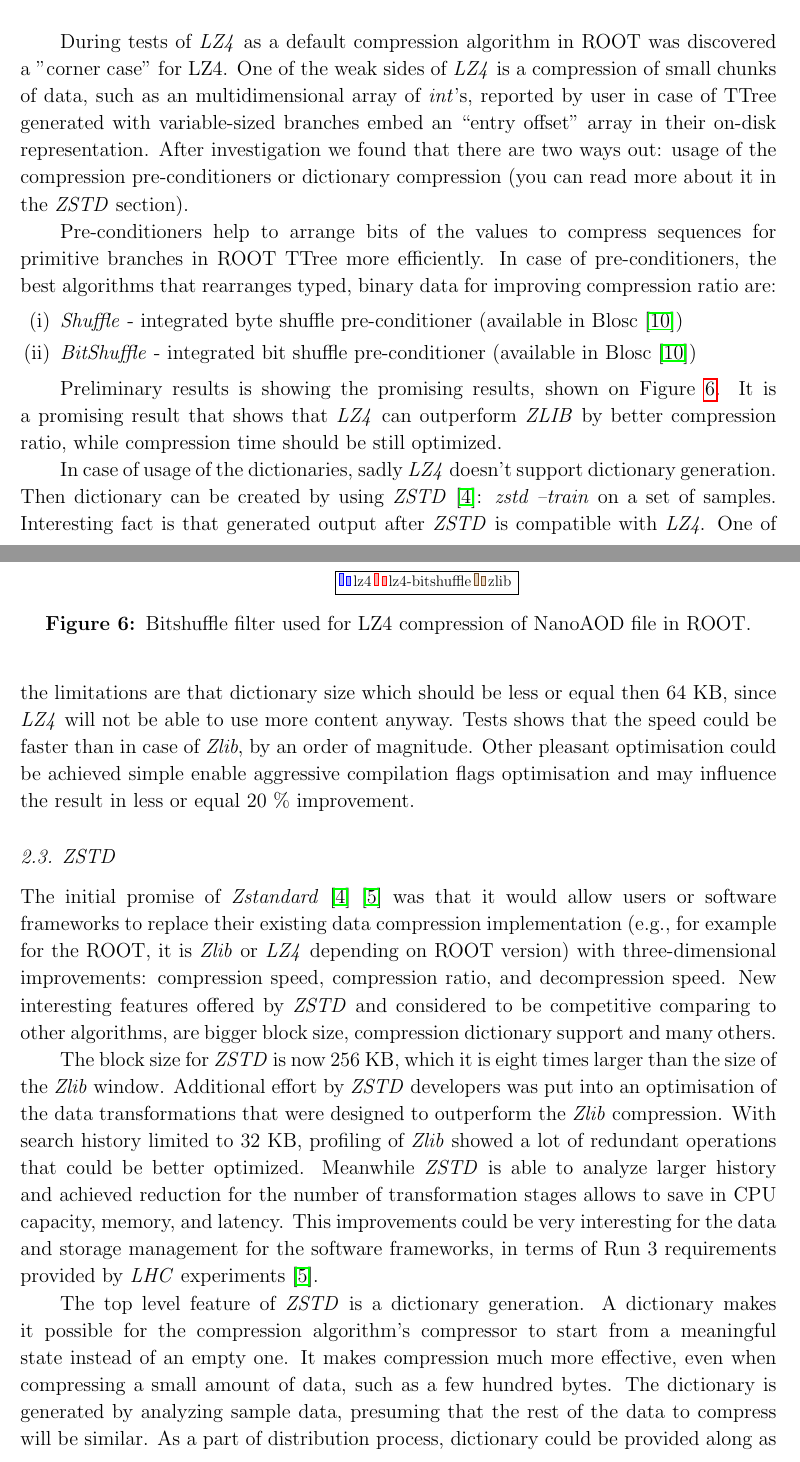
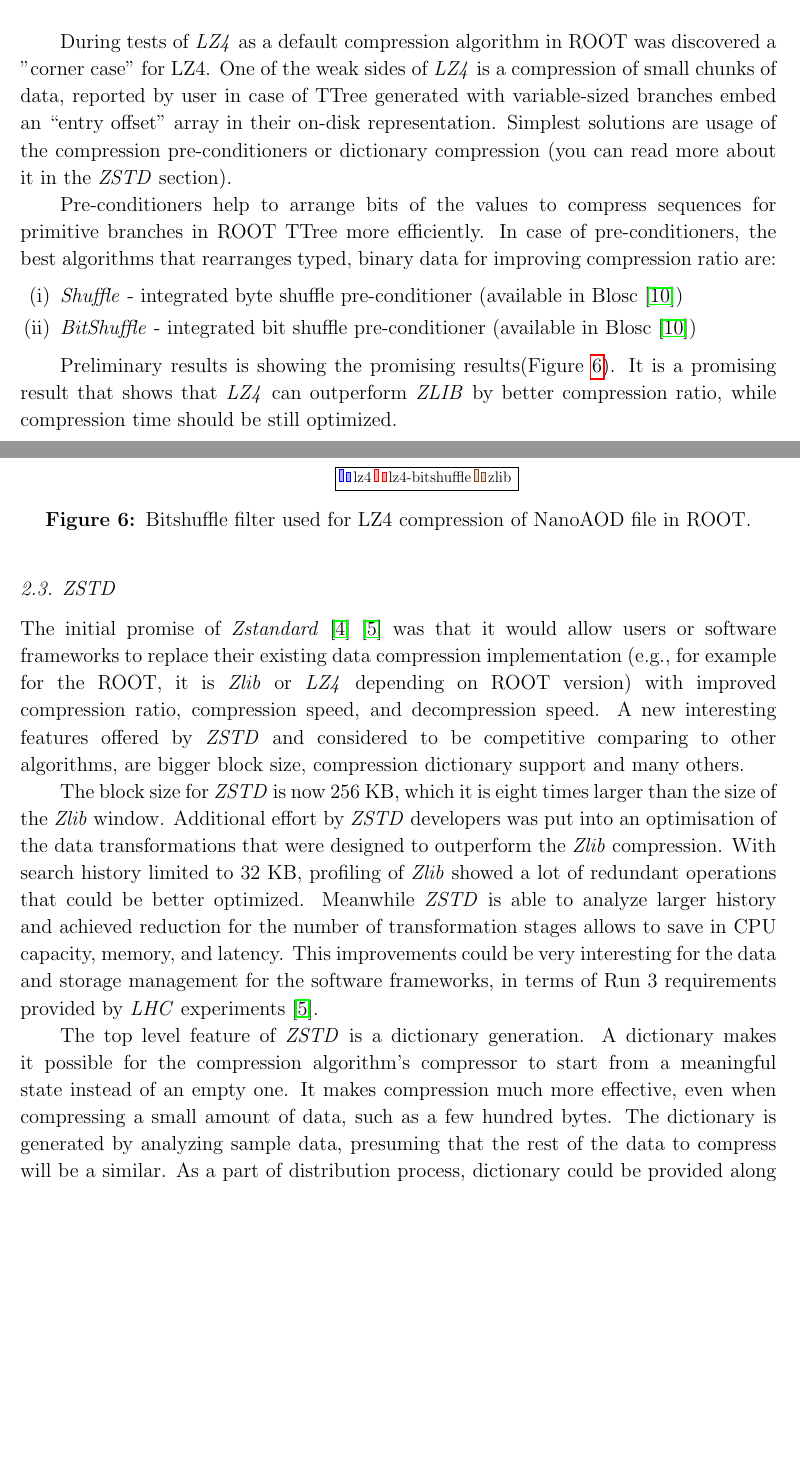
Before and after one commit to oshadura/acat-compression-paper, a LaTeX paper (main.tex): two parts of pages 6 and 7 of 9 before the commit and two parts of pages 6 and 7 of 8 after it, joined at a grey line, cut so that both start at the same text, the shorter picture padded with empty space. Compiled offline with pdfLaTeX.

Commit message:
v0.1 submitted for peer review

```diff
--- a/main.tex
+++ b/main.tex
@@ -127,7 +127,7 @@ As a basis for developments was used sources of \textit{Cloudflare ZLIB} \cite{z
 
 Significant improvements in \textit{LZ4} compression ratio inspired us to use \textit{LZ4\_HC} in ROOT. One of the disadvantages is an extra overhead that makes the compression speed impacted: the \textit{HC} version is actually slower than the \textit{LZ4-1}, a fastest setting for \textit{LZ4}, but still giving an advantage comparing to \textit{ZLIB-1} (see the comparison on Figure \ref{fig:compression}).
 
-During tests of \textit{LZ4} as a default compression algorithm in ROOT was discovered a "corner case" for LZ4. One of the weak sides of \textit{LZ4} is a compression of small chunks of data, such as an multidimensional array of \textit{int}'s, reported by user in case of TTree generated with variable-sized branches embed an “entry offset” array in their on-disk representation. After investigation we found that there are two ways out: usage of the compression pre-conditioners or dictionary compression (you can read more about it in the \textit{ZSTD} section).
+During tests of \textit{LZ4} as a default compression algorithm in ROOT was discovered a "corner case" for LZ4. One of the weak sides of \textit{LZ4} is a compression of small chunks of data, reported by user in case of TTree generated with variable-sized branches embed an “entry offset” array in their on-disk representation. Simplest solutions are usage of the compression pre-conditioners or dictionary compression (you can read more about it in the \textit{ZSTD} section).
 
 Pre-conditioners help to arrange bits of the values to compress sequences for primitive branches in ROOT TTree more efficiently. In case of pre-conditioners, the best algorithms that rearranges typed, binary data for improving compression ratio are:
 \begin{enumerate}
@@ -135,7 +135,7 @@ Pre-conditioners help to arrange bits of the values to compress sequences for pr
     \item \textit{BitShuffle} - integrated bit shuffle pre-conditioner (available in Blosc \cite{blosc})
 \end{enumerate}
 
-Preliminary results is showing the promising results, shown on Figure \ref{fig:bitshuffle}. It is a promising result that shows that \textit{LZ4} can outperform \textit{ZLIB} by better compression ratio, while compression time should be still optimized.
+Preliminary results is showing the promising results(Figure \ref{fig:bitshuffle}). It is a promising result that shows that \textit{LZ4} can outperform \textit{ZLIB} by better compression ratio, while compression time should be still optimized.
 \begin{figure}
 \centering
 \begin{tikzpicture}[scale=0.75]
@@ -160,13 +160,13 @@ Preliminary results is showing the promising results, shown on Figure \ref{fig:b
 \caption{Bitshuffle filter used for LZ4 compression of NanoAOD file in ROOT.} \label{fig:bitshuffle}
 \end{figure}
 
-In case of usage of the dictionaries, sadly \textit{LZ4} doesn't support dictionary generation. Then dictionary can be created by using \textit{ZSTD} \cite{zstd}: \textit{zstd --train} on a set of samples. Interesting fact is that generated output after \textit{ZSTD} is compatible with \textit{LZ4}. One of the limitations are that dictionary size which should be less or equal then 64 KB, since \textit{LZ4} will not be able to use more content anyway. Tests shows that the speed could be faster than in case of \textit{Zlib}, by an order of magnitude. Other pleasant optimisation could be achieved simple enable aggressive compilation flags optimisation and may influence the result in less or equal 20 \% improvement.
+%In case of usage of the dictionaries, sadly \textit{LZ4} doesn't support dictionary generation. Then dictionary can be created by using \textit{ZSTD} \cite{zstd}: \textit{zstd --train} on a set of samples. Interesting fact is that generated output after \textit{ZSTD} is compatible with \textit{LZ4}. One of the limitations are that dictionary size which should be less or equal then 64 KB, since \textit{LZ4} will not be able to use more content anyway. Tests shows that the speed could be faster than in case of \textit{Zlib}, by an order of magnitude. Other pleasant optimisation could be achieved simple enable aggressive compilation flags optimisation and may influence the result in less or equal 20 \% improvement.
 
 \subsection{ZSTD}
 
-The initial promise of \textit{Zstandard} \cite{zstd} \cite{zstd-facebook} was that it would allow users or software frameworks to replace their existing data compression implementation (e.g., for example for the ROOT, it is \textit{Zlib} or \textit{LZ4} depending on ROOT version) with three-dimensional improvements: compression speed, compression ratio, and decompression speed. New interesting features offered by \textit{ZSTD} and considered to be competitive comparing to other algorithms, are bigger block size, compression dictionary support and many others.
+The initial promise of \textit{Zstandard} \cite{zstd} \cite{zstd-facebook} was that it would allow users or software frameworks to replace their existing data compression implementation (e.g., for example for the ROOT, it is \textit{Zlib} or \textit{LZ4} depending on ROOT version) with improved compression ratio, compression speed, and decompression speed. A new interesting features offered by \textit{ZSTD} and considered to be competitive comparing to other algorithms, are bigger block size, compression dictionary support and many others.
 
 The block size for \textit{ZSTD} is now 256 KB, which it is eight times larger than the size of the \textit{Zlib} window. Additional effort by \textit{ZSTD} developers was put into an optimisation of the data transformations that were designed to outperform the \textit{Zlib} compression.  With search history limited to 32 KB, profiling of \textit{Zlib} showed a lot of redundant operations that could be better optimized. Meanwhile \textit{ZSTD} is able to analyze larger history and  achieved reduction for the number of transformation stages allows to save in CPU capacity, memory, and latency. This improvements could be very interesting for the data and storage management for the software frameworks, in terms of Run 3 requirements provided by \textit{LHC} experiments \cite{zstd-facebook}.
 
-The top level feature of \textit{ZSTD} is a dictionary generation. A dictionary makes it possible for the compression algorithm's compressor to start from a meaningful state instead of an empty one. It makes compression much more effective, even when compressing a small amount of data, such as a few hundred bytes. The dictionary is generated by analyzing sample data, presuming that the rest of the data to compress will be similar. As a part of distribution process, dictionary could be provided along as part of ROOT file.
+The top level feature of \textit{ZSTD} is a dictionary generation. A dictionary makes it possible for the compression algorithm's compressor to start from a meaningful state instead of an empty one. It makes compression much more effective, even when compressing a small amount of data, such as a few hundred bytes. The dictionary is generated by analyzing sample data, presuming that the rest of the data to compress will be a similar. As a part of distribution process, dictionary could be provided along as a part of ROOT file.
 
```
Also changed, not shown: main.tex (20 more changed lines).
